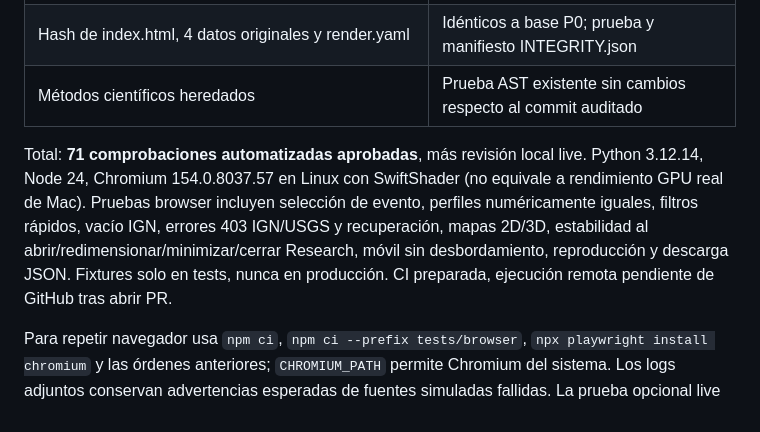
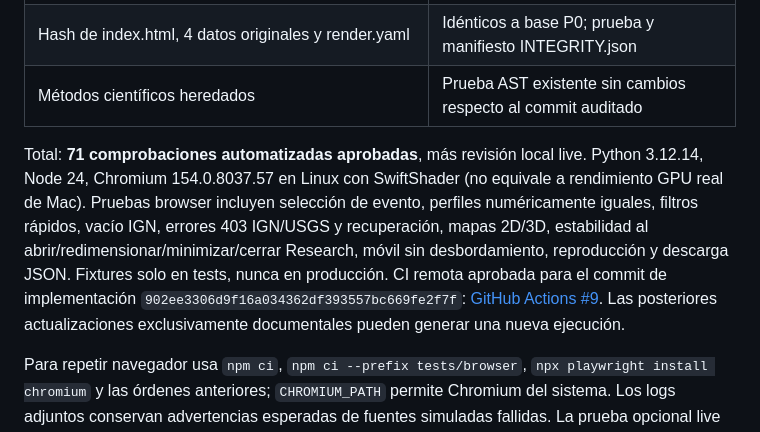
Before and after one commit to VolcanesdeCanarias/CanariasRiskLab, a Markdown page: docs/next/REVIEW.md, the part around the change. GitHub-like rendering.

Commit message:
docs: record successful remote NEXT regression checks

```diff
--- a/docs/next/REVIEW.md
+++ b/docs/next/REVIEW.md
@@ -26,7 +26,7 @@ Primera integración funcional para revisión local, **no plataforma completa ni
 | Hash de index.html, 4 datos originales y render.yaml | Idénticos a base P0; prueba y manifiesto INTEGRITY.json |
 | Métodos científicos heredados | Prueba AST existente sin cambios respecto al commit auditado |
 
-Total: **71 comprobaciones automatizadas aprobadas**, más revisión local live. Python 3.12.14, Node 24, Chromium 154.0.8037.57 en Linux con SwiftShader (no equivale a rendimiento GPU real de Mac). Pruebas browser incluyen selección de evento, perfiles numéricamente iguales, filtros rápidos, vacío IGN, errores 403 IGN/USGS y recuperación, mapas 2D/3D, estabilidad al abrir/redimensionar/minimizar/cerrar Research, móvil sin desbordamiento, reproducción y descarga JSON. Fixtures solo en tests, nunca en producción. CI preparada, ejecución remota pendiente de GitHub tras abrir PR.
+Total: **71 comprobaciones automatizadas aprobadas**, más revisión local live. Python 3.12.14, Node 24, Chromium 154.0.8037.57 en Linux con SwiftShader (no equivale a rendimiento GPU real de Mac). Pruebas browser incluyen selección de evento, perfiles numéricamente iguales, filtros rápidos, vacío IGN, errores 403 IGN/USGS y recuperación, mapas 2D/3D, estabilidad al abrir/redimensionar/minimizar/cerrar Research, móvil sin desbordamiento, reproducción y descarga JSON. Fixtures solo en tests, nunca en producción. CI remota aprobada para el commit de implementación `902ee3306d9f16a034362df393557bc669fe2f7f`: [GitHub Actions #9](https://github.com/VolcanesdeCanarias/CanariasRiskLab/actions/runs/41466870843). Las posteriores actualizaciones exclusivamente documentales pueden generar una nueva ejecución.
 
 Para repetir navegador usa `npm ci`, `npm ci --prefix tests/browser`, `npx playwright install chromium` y las órdenes anteriores; `CHROMIUM_PATH` permite Chromium del sistema. Los logs adjuntos conservan advertencias esperadas de fuentes simuladas fallidas. La prueba opcional live requiere levantar `RISKLAB_NO_BROWSER=1 RISKLAB_PORT=8790 python3 abrir.py` y ejecutar `node tools/review_next.cjs`.
 
```
Also changed, not shown: SESSION-HANDOFF.md (+1 -1 lines).
